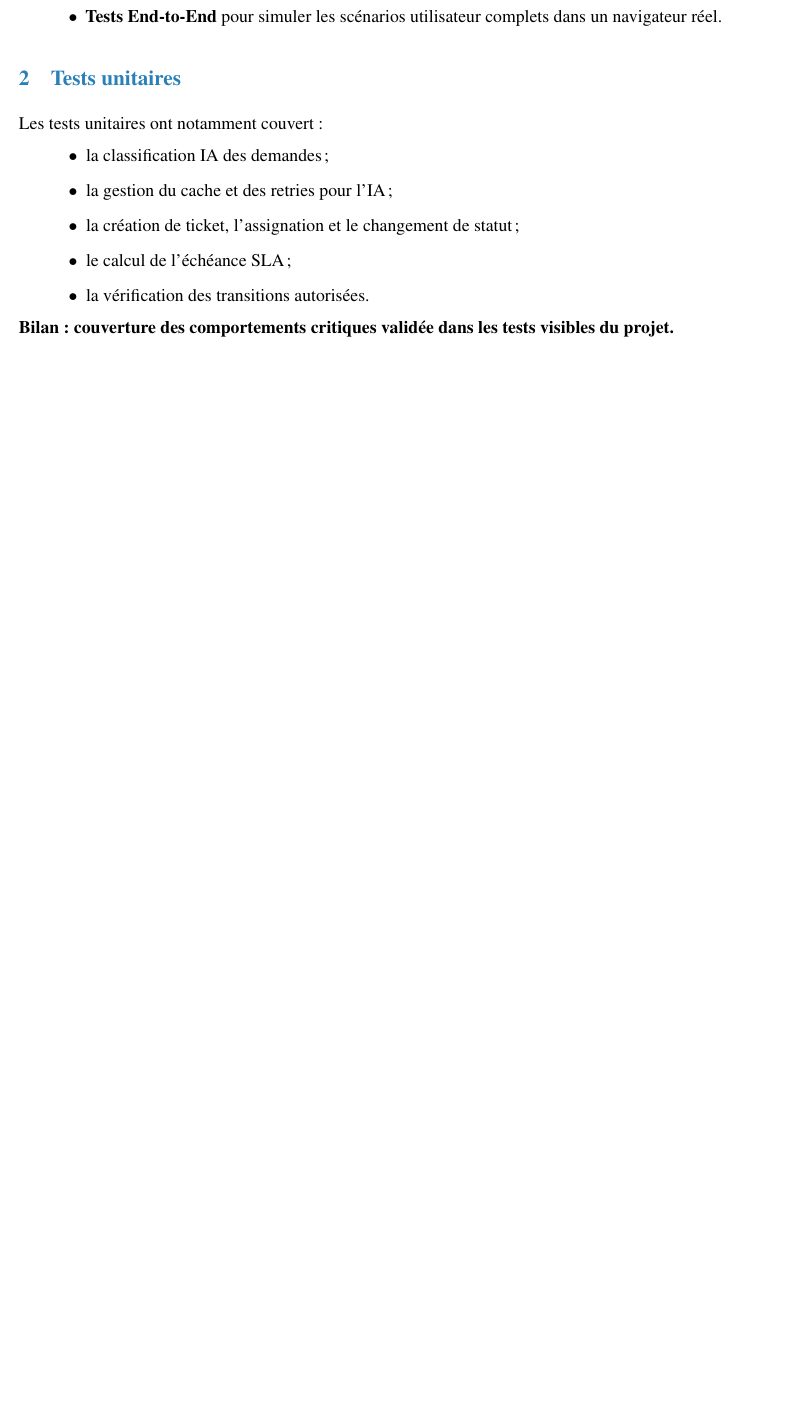
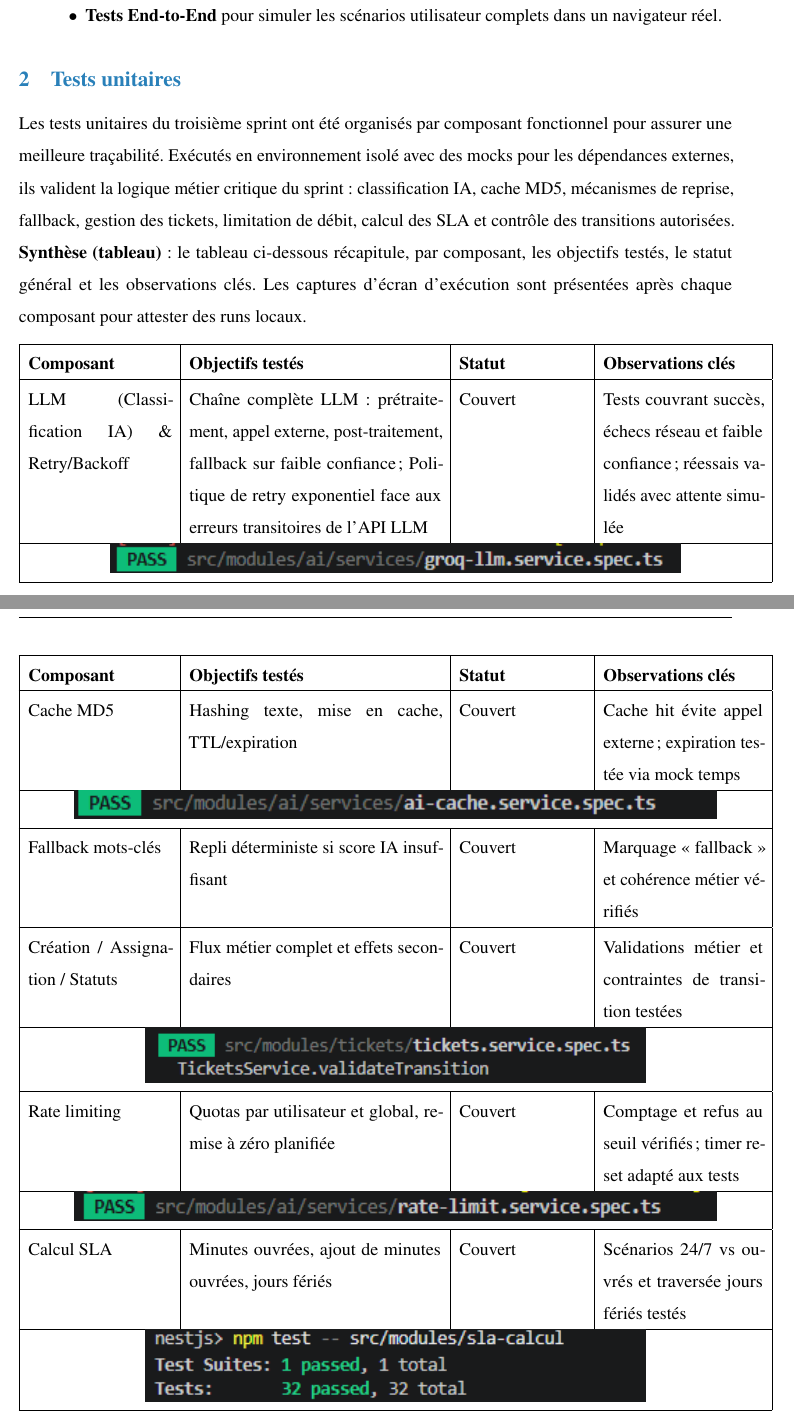
Before and after one commit to rihab-dev/Rapport-PFE, a LaTeX document (rapport.tex, which reads tex/chapitre5.tex): part of page 171 of 189 before the commit and two parts of pages 171 and 172 of 190 after it, the two joined at a grey line, cut so that both start at the same text, the shorter picture padded with empty space. Compiled offline with pdfLaTeX.

Commit message:
v eta 21/05

```diff
--- a/tex/chapitre5.tex
+++ b/tex/chapitre5.tex
@@ -1129,16 +1129,46 @@ Afin de garantir la qualité de l’implémentation, une stratégie de tests à
 \end{itemize}
 
 \subsection{Tests unitaires}
-Les tests unitaires ont notamment couvert :
-\begin{itemize}[nosep,leftmargin=1.6cm,topsep=0pt,itemsep=2pt,label=$\bullet$]
-\item la classification IA des demandes ;
-\item la gestion du cache et des retries pour l’IA ;
-\item la création de ticket, l’assignation et le changement de statut ;
-\item le calcul de l’échéance SLA ;
-\item la vérification des transitions autorisées.
-\end{itemize}
+Les tests unitaires du troisième sprint ont été organisés par composant fonctionnel pour assurer une meilleure traçabilité. Exécutés en environnement isolé avec des mocks pour les dépendances externes, ils valident la logique métier critique du sprint : classification IA, cache MD5, mécanismes de reprise, fallback, gestion des tickets, limitation de débit, calcul des SLA et contrôle des transitions autorisées.
 
-\noindent\textbf{Bilan : couverture des comportements critiques validée dans les tests visibles du projet.}
+\noindent\textbf{Synthèse (tableau)}: le tableau ci‑dessous récapitule, par composant, les objectifs testés, le statut général et les observations clés. Les captures d'écran d'exécution sont présentées après chaque composant pour attester des runs locaux.
+
+\begin{longtable}{|p{3.4cm}|p{6.0cm}|p{3.0cm}|p{3.8cm}|}
+\hline
+\textbf{Composant} & \textbf{Objectifs testés} & \textbf{Statut} & \textbf{Observations clés} \\
+\hline
+\endfirsthead
+\hline
+\textbf{Composant} & \textbf{Objectifs testés} & \textbf{Statut} & \textbf{Observations clés} \\
+\hline
+\endhead
+LLM (Classification IA) \& Retry/Backoff & Chaîne complète LLM : prétraitement, appel externe, post-traitement, fallback sur faible confiance ; Politique de retry exponentiel face aux erreurs transitoires de l'API LLM & Couvert & Tests couvrant succès, échecs réseau et faible confiance ; réessais validés avec attente simulée \\
+\hline
+\multicolumn{4}{|c|}{\includegraphics[width=0.8\linewidth]{Images/llm_retry_backoff.png}} \\
+\hline
+Cache MD5 & Hashing texte, mise en cache, TTL/expiration & Couvert & Cache hit évite appel externe ; expiration testée via mock temps \\
+\hline
+\multicolumn{4}{|c|}{\includegraphics[width=0.9\linewidth]{Images/cache_md5.png}} \\
+\hline
+Fallback mots‑clés & Repli déterministe si score IA insuffisant & Couvert & Marquage « fallback » et cohérence métier vérifiés \\
+%\hline
+%\multicolumn{4}{|c|}{\includegraphics[width=0.9\linewidth]{Images/fallback_keywords.png}} \\
+\hline
+Création / Assignation / Statuts & Flux métier complet et effets secondaires & Couvert & Validations métier et contraintes de transition testées \\
+\hline
+\multicolumn{4}{|c|}{\includegraphics[width=0.7\linewidth]{Images/ticket_workflow.png}} \\
+\hline
+Rate limiting & Quotas par utilisateur et global, remise à zéro planifiée & Couvert & Comptage et refus au seuil vérifiés ; timer reset adapté aux tests \\
+\hline
+\multicolumn{4}{|c|}{\includegraphics[width=0.9\linewidth]{Images/rate_limiting.png}} \\
+\hline
+Calcul SLA & Minutes ouvrées, ajout de minutes ouvrées, jours fériés & Couvert & Scénarios 24/7 vs ouvrés et traversée jours fériés testés \\
+\hline
+\multicolumn{4}{|c|}{\includegraphics[width=0.7\linewidth]{Images/sla_deadline.png}} \\
+\hline
+\caption{Récapitulatif des tests unitaires — Sprint 3}
+\end{longtable}
+
 
 \subsection{Tests d’intégration}
 Les tests d’intégration ont été réalisés sur les endpoints principaux du sprint :
```
Also changed, not shown: tex/chapitre2.tex (+3 -3 lines), tex/product_backlog.tex (+0 -3 lines), Images/Diagramme de classe sprint3.png (added), Images/cache_md5.png (added), Images/classification_ia.png.png (added), Images/llm_retry_backoff.png (added), Images/rate_limiting.png (added), Images/retry_backoff.png (added), Images/sla_deadline.png (added), Images/ticket_workflow.png (added), tex/chapitre5.tex (4 more changed lines).
